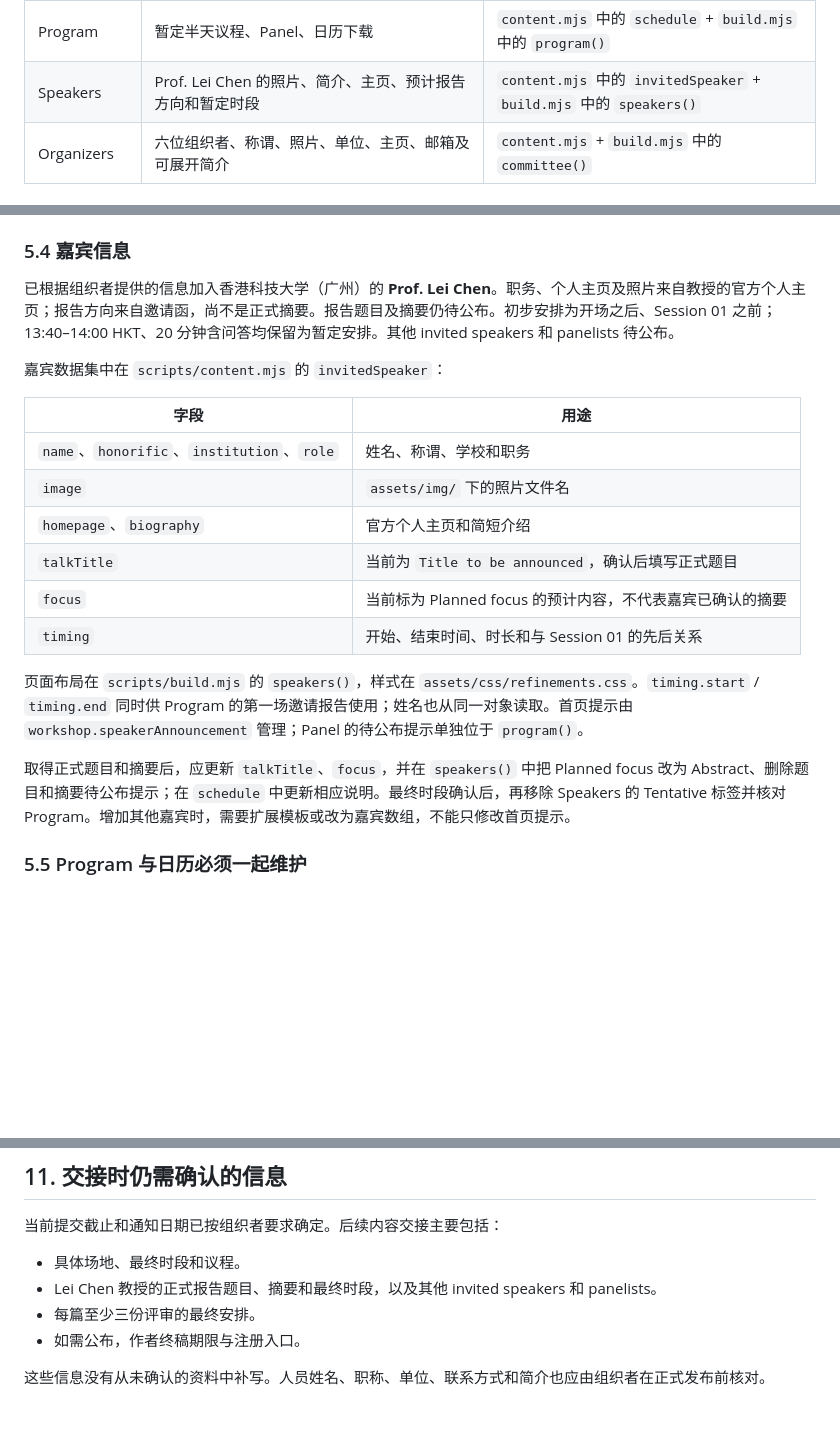
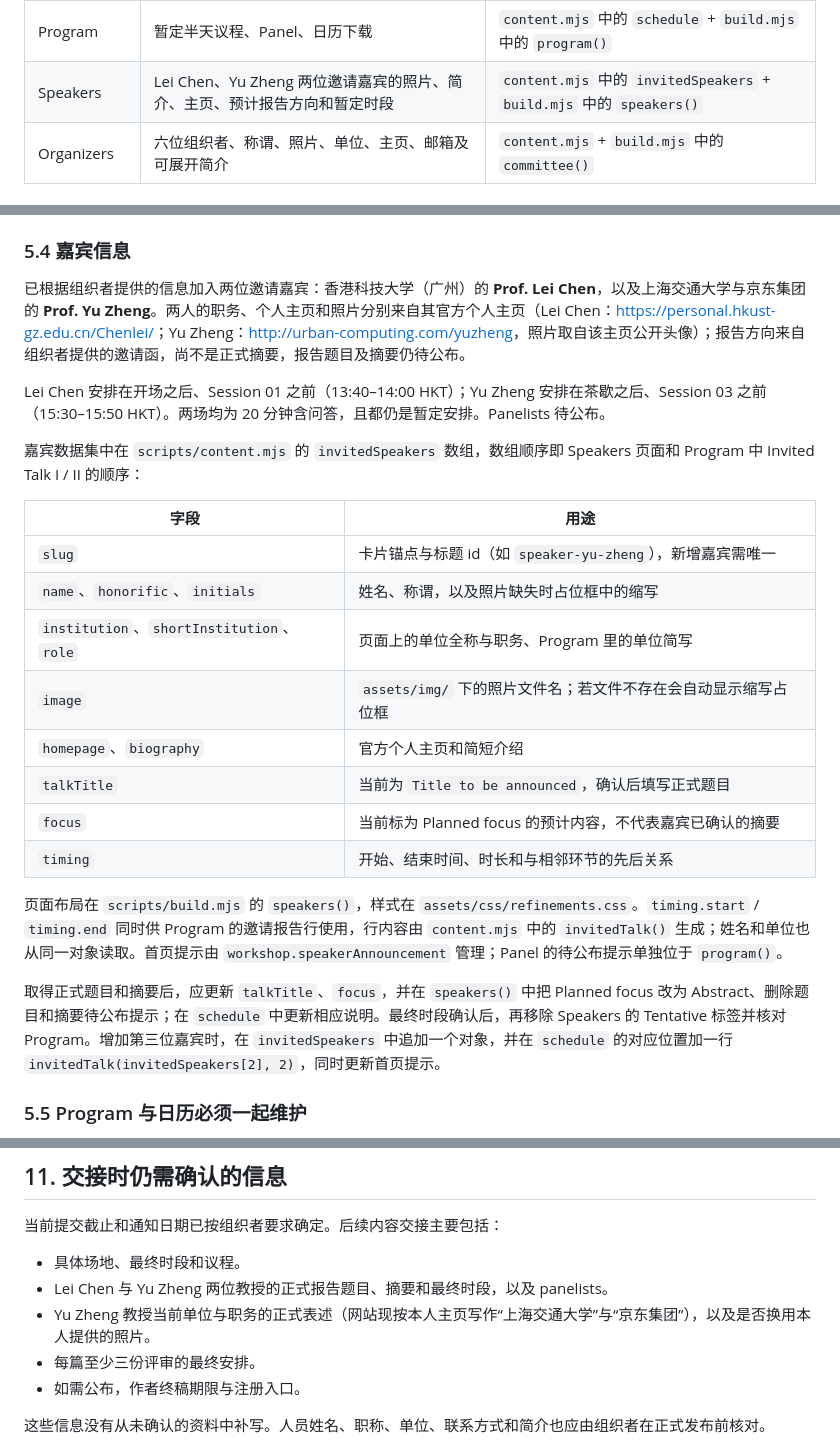
Before and after one commit to agentic-mobility-intelligence/wsdm2027, a Markdown page: README.md, 3 parts joined by grey strips. GitHub-like rendering; blank space fills up the shorter version.

```diff
--- a/README.md
+++ b/README.md
@@ -114,7 +114,7 @@ Built 5 static pages and the tentative calendar event.
 | Home | Workshop 简介、三个研究问题、About、Objectives、图示、主题、重要日期 | `content.mjs` + `home.mjs` |
 | Call for Papers | 完整 Topics、篇幅与格式、评审与发表说明、CMT 致谢、日期和投稿入口 | `content.mjs` + `build.mjs` 中的 `cfp()` |
 | Program | 暂定半天议程、Panel、日历下载 | `content.mjs` 中的 `schedule` + `build.mjs` 中的 `program()` |
-| Speakers | Prof. Lei Chen 的照片、简介、主页、预计报告方向和暂定时段 | `content.mjs` 中的 `invitedSpeaker` + `build.mjs` 中的 `speakers()` |
+| Speakers | Lei Chen、Yu Zheng 两位邀请嘉宾的照片、简介、主页、预计报告方向和暂定时段 | `content.mjs` 中的 `invitedSpeakers` + `build.mjs` 中的 `speakers()` |
 | Organizers | 六位组织者、称谓、照片、单位、主页、邮箱及可展开简介 | `content.mjs` + `build.mjs` 中的 `committee()` |
 
 ## 3. 常见修改去哪里找
@@ -242,22 +242,26 @@ CFP 的 **Paper Format** 统一要求：所有论文使用英文和 ACM `sigconf
 
 ### 5.4 嘉宾信息
 
-已根据组织者提供的信息加入香港科技大学（广州）的 **Prof. Lei Chen**。职务、个人主页及照片来自教授的官方个人主页；报告方向来自邀请函，尚不是正式摘要。报告题目及摘要仍待公布。初步安排为开场之后、Session 01 之前；13:40–14:00 HKT、20 分钟含问答均保留为暂定安排。其他 invited speakers 和 panelists 待公布。
+已根据组织者提供的信息加入两位邀请嘉宾：香港科技大学（广州）的 **Prof. Lei Chen**，以及上海交通大学与京东集团的 **Prof. Yu Zheng**。两人的职务、个人主页和照片分别来自其官方个人主页（Lei Chen：<https://personal.hkust-gz.edu.cn/Chenlei/>；Yu Zheng：<http://urban-computing.com/yuzheng>，照片取自该主页公开头像）；报告方向来自组织者提供的邀请函，尚不是正式摘要，报告题目及摘要仍待公布。
 
-嘉宾数据集中在 `scripts/content.mjs` 的 `invitedSpeaker`：
+Lei Chen 安排在开场之后、Session 01 之前（13:40–14:00 HKT）；Yu Zheng 安排在茶歇之后、Session 03 之前（15:30–15:50 HKT）。两场均为 20 分钟含问答，且都仍是暂定安排。Panelists 待公布。
+
+嘉宾数据集中在 `scripts/content.mjs` 的 `invitedSpeakers` 数组，数组顺序即 Speakers 页面和 Program 中 Invited Talk I / II 的顺序：
 
 | 字段 | 用途 |
 | --- | --- |
-| `name`、`honorific`、`institution`、`role` | 姓名、称谓、学校和职务 |
-| `image` | `assets/img/` 下的照片文件名 |
+| `slug` | 卡片锚点与标题 id（如 `speaker-yu-zheng`），新增嘉宾需唯一 |
+| `name`、`honorific`、`initials` | 姓名、称谓，以及照片缺失时占位框中的缩写 |
+| `institution`、`shortInstitution`、`role` | 页面上的单位全称与职务、Program 里的单位简写 |
+| `image` | `assets/img/` 下的照片文件名；若文件不存在会自动显示缩写占位框 |
 | `homepage`、`biography` | 官方个人主页和简短介绍 |
 | `talkTitle` | 当前为 `Title to be announced`，确认后填写正式题目 |
 | `focus` | 当前标为 Planned focus 的预计内容，不代表嘉宾已确认的摘要 |
-| `timing` | 开始、结束时间、时长和与 Session 01 的先后关系 |
+| `timing` | 开始、结束时间、时长和与相邻环节的先后关系 |
 
-页面布局在 `scripts/build.mjs` 的 `speakers()`，样式在 `assets/css/refinements.css`。`timing.start` / `timing.end` 同时供 Program 的第一场邀请报告使用；姓名也从同一对象读取。首页提示由 `workshop.speakerAnnouncement` 管理；Panel 的待公布提示单独位于 `program()`。
+页面布局在 `scripts/build.mjs` 的 `speakers()`，样式在 `assets/css/refinements.css`。`timing.start` / `timing.end` 同时供 Program 的邀请报告行使用，行内容由 `content.mjs` 中的 `invitedTalk()` 生成；姓名和单位也从同一对象读取。首页提示由 `workshop.speakerAnnouncement` 管理；Panel 的待公布提示单独位于 `program()`。
 
-取得正式题目和摘要后，应更新 `talkTitle`、`focus`，并在 `speakers()` 中把 Planned focus 改为 Abstract、删除题目和摘要待公布提示；在 `schedule` 中更新相应说明。最终时段确认后，再移除 Speakers 的 Tentative 标签并核对 Program。增加其他嘉宾时，需要扩展模板或改为嘉宾数组，不能只修改首页提示。
+取得正式题目和摘要后，应更新 `talkTitle`、`focus`，并在 `speakers()` 中把 Planned focus 改为 Abstract、删除题目和摘要待公布提示；在 `schedule` 中更新相应说明。最终时段确认后，再移除 Speakers 的 Tentative 标签并核对 Program。增加第三位嘉宾时，在 `invitedSpeakers` 中追加一个对象，并在 `schedule` 的对应位置加一行 `invitedTalk(invitedSpeakers[2], 2)`，同时更新首页提示。
 
 ### 5.5 Program 与日历必须一起维护
 
@@ -424,7 +428,8 @@ GitHub Pages 的分支发布不会自动执行本项目的 `node scripts/build.m
 当前提交截止和通知日期已按组织者要求确定。后续内容交接主要包括：
 
 - 具体场地、最终时段和议程。
-- Lei Chen 教授的正式报告题目、摘要和最终时段，以及其他 invited speakers 和 panelists。
+- Lei Chen 与 Yu Zheng 两位教授的正式报告题目、摘要和最终时段，以及 panelists。
+- Yu Zheng 教授当前单位与职务的正式表述（网站现按本人主页写作“上海交通大学”与“京东集团”），以及是否换用本人提供的照片。
 - 每篇至少三份评审的最终安排。
 - 如需公布，作者终稿期限与注册入口。
 
```
Also changed, not shown: other parts of README.md (+1 -1 lines).
